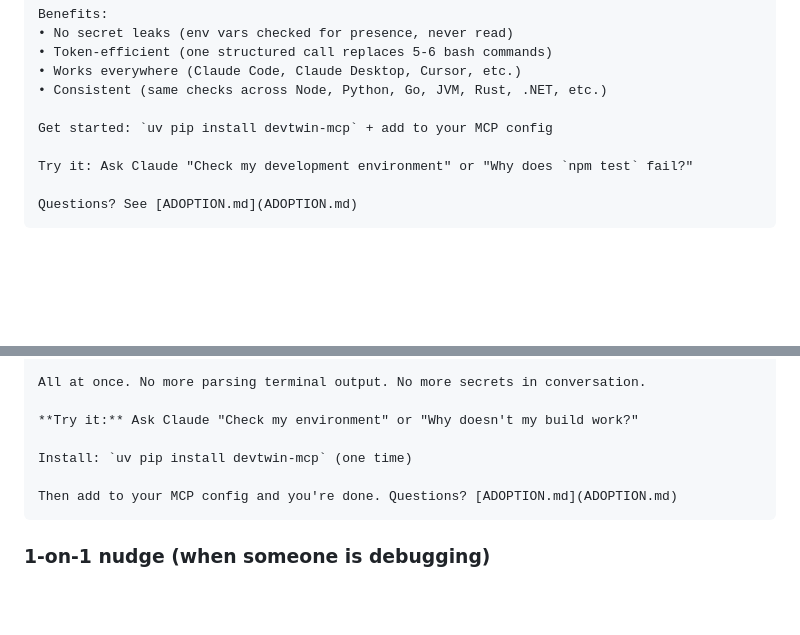
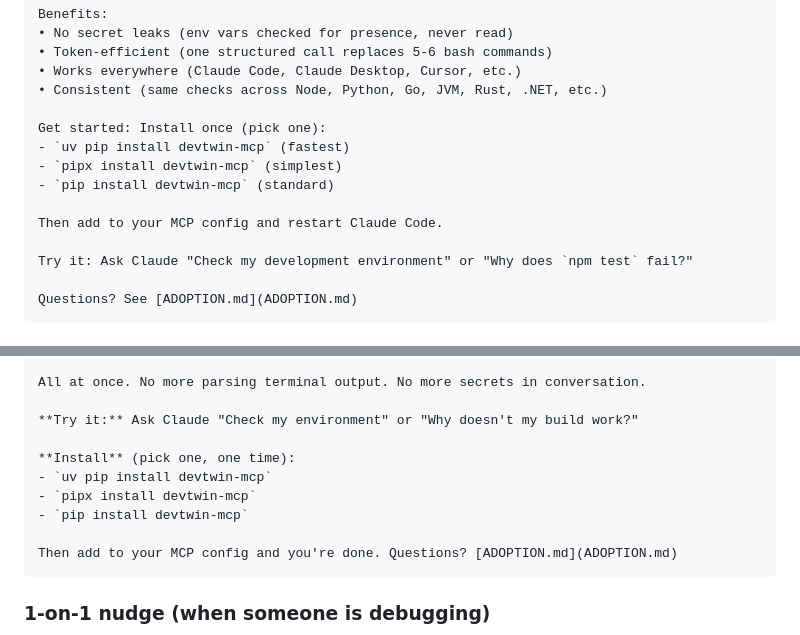
Before and after one commit to JaydeepDhamecha/devtwin, a Markdown page: MESSAGING.md, 2 parts joined by grey strips. Drawn GitHub-style; blank space fills up the shorter version.

````diff
--- a/MESSAGING.md
+++ b/MESSAGING.md
@@ -25,7 +25,12 @@ Benefits:
 • Works everywhere (Claude Code, Claude Desktop, Cursor, etc.)
 • Consistent (same checks across Node, Python, Go, JVM, Rust, .NET, etc.)
 
-Get started: `uv pip install devtwin-mcp` + add to your MCP config
+Get started: Install once (pick one):
+- `uv pip install devtwin-mcp` (fastest)
+- `pipx install devtwin-mcp` (simplest)
+- `pip install devtwin-mcp` (standard)
+
+Then add to your MCP config and restart Claude Code.
 
 Try it: Ask Claude "Check my development environment" or "Why does `npm test` fail?"
 
@@ -48,7 +53,10 @@ All at once. No more parsing terminal output. No more secrets in conversation.
 
 **Try it:** Ask Claude "Check my environment" or "Why doesn't my build work?"
 
-Install: `uv pip install devtwin-mcp` (one time)
+**Install** (pick one, one time):
+- `uv pip install devtwin-mcp`
+- `pipx install devtwin-mcp`
+- `pip install devtwin-mcp`
 
 Then add to your MCP config and you're done. Questions? [ADOPTION.md](ADOPTION.md)
 ```
````
Also changed, not shown: ADOPTION.md (+15 -3 lines), README.md (+40 -15 lines).
